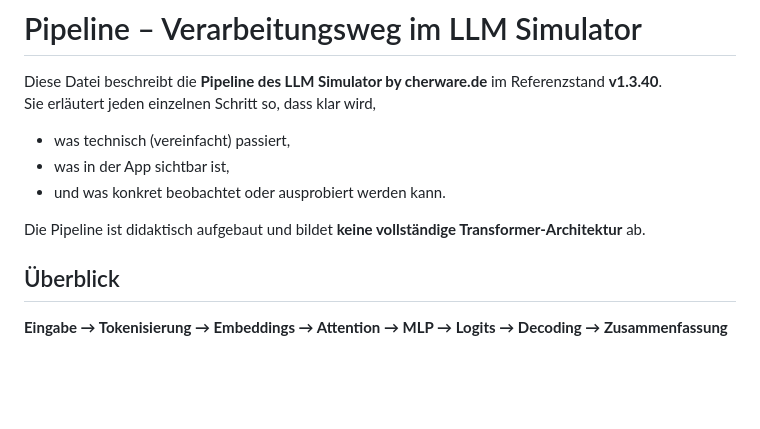
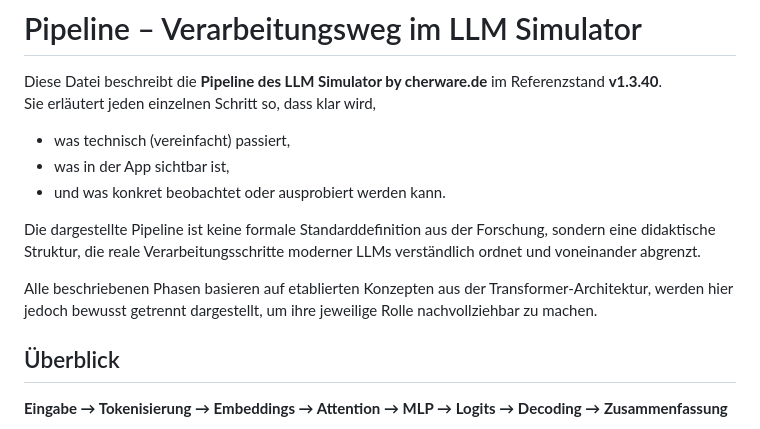
Before and after one commit to hrmnns/cher-llm-simulator, a Markdown page: docs/guide/01-pipeline.md, the part around the change. Drawn GitHub-style; blank space fills up the shorter version.

Commit message:
01-pipeline.md aktualisieren

```diff
--- a/docs/guide/01-pipeline.md
+++ b/docs/guide/01-pipeline.md
@@ -7,7 +7,12 @@ Sie erläutert jeden einzelnen Schritt so, dass klar wird,
 - was in der App sichtbar ist,
 - und was konkret beobachtet oder ausprobiert werden kann.
 
-Die Pipeline ist didaktisch aufgebaut und bildet **keine vollständige Transformer-Architektur** ab.
+Die dargestellte Pipeline ist keine formale Standarddefinition aus der Forschung,
+sondern eine didaktische Struktur, die reale Verarbeitungsschritte moderner LLMs
+verständlich ordnet und voneinander abgrenzt.
+
+Alle beschriebenen Phasen basieren auf etablierten Konzepten aus der Transformer-Architektur,
+werden hier jedoch bewusst getrennt dargestellt, um ihre jeweilige Rolle nachvollziehbar zu machen.
 
 ## Überblick
 
```
